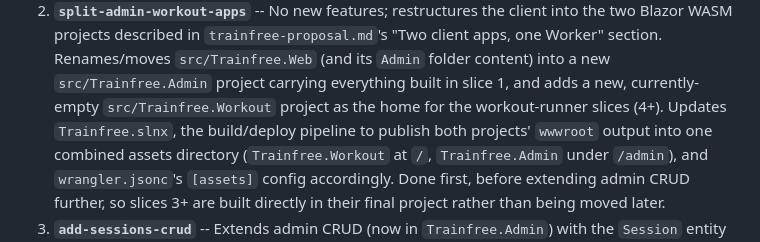
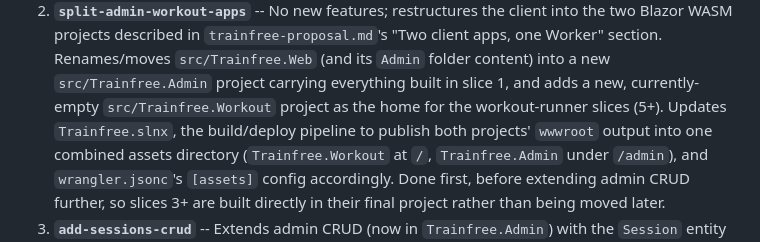
Before and after one commit to farooq-teqniqly/trainfree, a Markdown page: docs/trainfree-roadmap.md, the part around the change. Rendered like a GitHub page.

Commit message:
docs: fix slice-number reference in split slice description
Copilot review: workout-runner slices now start at slice 5, not 4,
after the renumbering in this PR.

Co-Authored-By: Claude Sonnet 5 <noreply@anthropic.com>
Claude-Session: https://claude.ai/code/session_01Q3CS8pcJ4psCSeZaCmguCb

```diff
--- a/docs/trainfree-roadmap.md
+++ b/docs/trainfree-roadmap.md
@@ -27,7 +27,7 @@ shipped and deployed together. TDD applies within each slice on both stacks.
    Worker" section. Renames/moves `src/Trainfree.Web` (and its `Admin` folder content) into
    a new `src/Trainfree.Admin` project carrying everything built in slice 1, and adds a new,
    currently-empty `src/Trainfree.Workout` project as the home for the workout-runner
-   slices (4+). Updates `Trainfree.slnx`, the build/deploy pipeline to publish both
+   slices (5+). Updates `Trainfree.slnx`, the build/deploy pipeline to publish both
    projects' `wwwroot` output into one combined assets directory (`Trainfree.Workout` at
    `/`, `Trainfree.Admin` under `/admin`), and `wrangler.jsonc`'s `[assets]` config
    accordingly. Done first, before extending admin CRUD further, so slices 3+ are built
```
